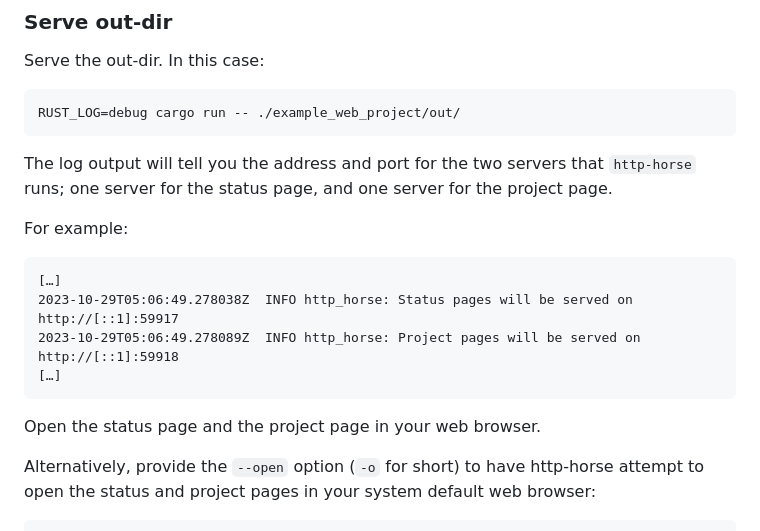
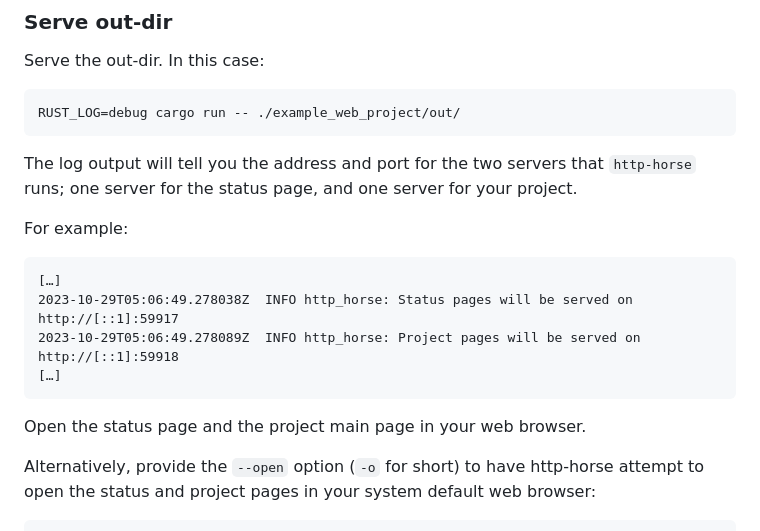
Before and after one commit to ctsrc/http-horse, a Markdown page: README.md, the part around the change. Rendered like a GitHub page.

Commit message:
Reword a couple sentences in README slightly.

````diff
--- a/README.md
+++ b/README.md
@@ -23,7 +23,7 @@ RUST_LOG=debug cargo run -- ./example_web_project/out/
 ```
 
 The log output will tell you the address and port for the two servers that `http-horse` runs;
-one server for the status page, and one server for the project page.
+one server for the status page, and one server for your project.
 
 For example:
 
@@ -34,7 +34,7 @@ For example:
 […]
 ```
 
-Open the status page and the project page in your web browser.
+Open the status page and the project main page in your web browser.
 
 Alternatively, provide the `--open` option (`-o` for short) to have http-horse
 attempt to open the status and project pages in your system default web browser:
````
